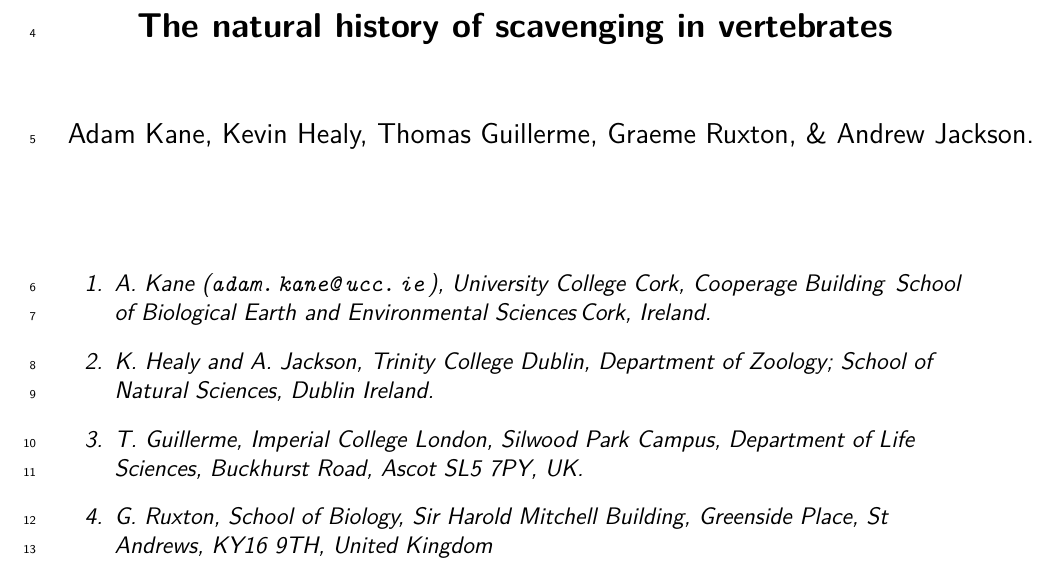
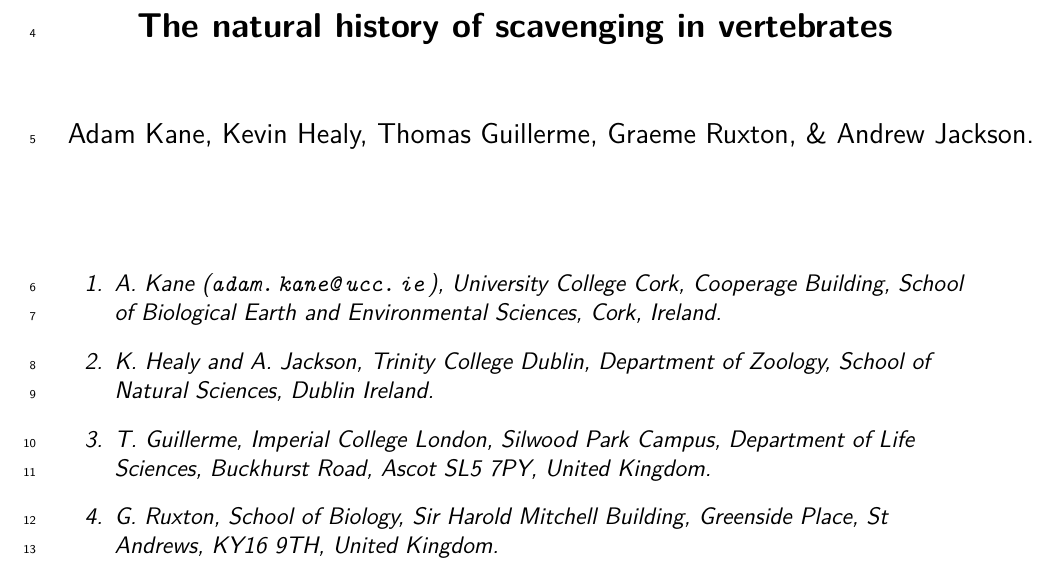
Before and after one commit to kanead/Scavenger-Review, a LaTeX paper (natural history of scavenging.tex): part of page 1 of 22, cut so that both start at the same text. Compiled offline with pdfLaTeX.

Commit message:
tidied up affiliations

```diff
--- a/natural history of scavenging.tex
+++ b/natural history of scavenging.tex
@@ -12,14 +12,10 @@
 \author{Adam Kane, Kevin Healy, Thomas Guillerme, Graeme Ruxton, \& Andrew Jackson.}
 
 \affiliations{
-\item A. Kane (\url{adam.kane@ucc.ie}), University College Cork, Cooperage Building\, School of Biological
-Earth and Environmental Sciences\,Cork, Ireland.
-\item K. Healy and A. Jackson, Trinity College Dublin, Department of Zoology;
-School of Natural Sciences, Dublin Ireland.
-\item T. Guillerme, Imperial College London, Silwood Park Campus, Department of Life Sciences, Buckhurst Road, Ascot SL5 7PY, UK.
-%TG: hehehe!
-\item G. Ruxton, School of Biology, Sir Harold Mitchell Building, Greenside Place, St Andrews, KY16 9TH,
-United Kingdom
+\item A. Kane (\url{adam.kane@ucc.ie}), University College Cork, Cooperage Building, School of Biological Earth and Environmental Sciences, Cork, Ireland.
+\item K. Healy and A. Jackson, Trinity College Dublin, Department of Zoology, School of Natural Sciences, Dublin Ireland.
+\item T. Guillerme, Imperial College London, Silwood Park Campus, Department of Life Sciences, Buckhurst Road, Ascot SL5 7PY, United Kingdom.
+\item G. Ruxton, School of Biology, Sir Harold Mitchell Building, Greenside Place, St Andrews, KY16 9TH, United Kingdom.
 }
 
 \nwords{9999}
```
Also changed, not shown: natural_history_of_scavenging.pdf.
